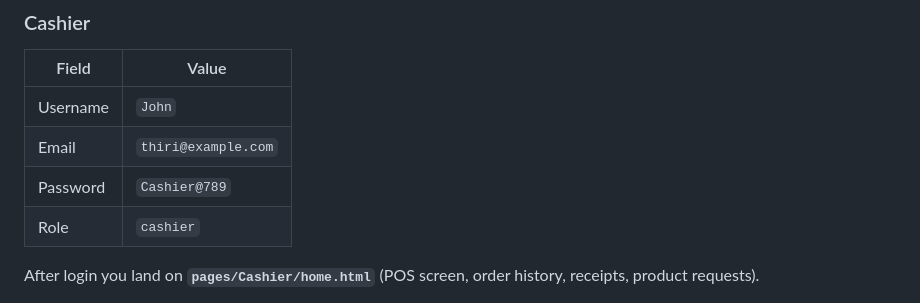
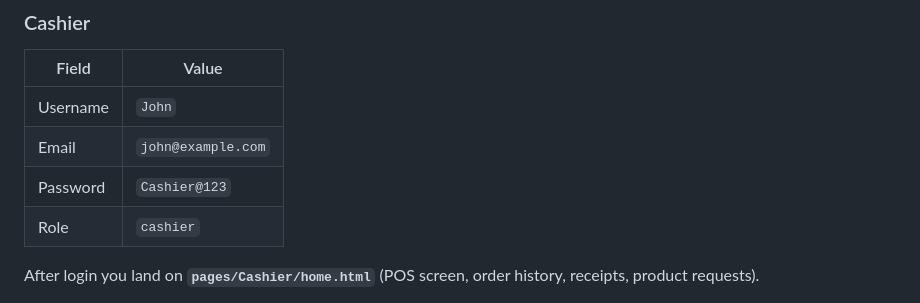
Before and after one commit to Minjoon009/tealeaves-pos, a Markdown page: README.md, the part around the change. Drawn GitHub-style.

```diff
--- a/README.md
+++ b/README.md
@@ -93,8 +93,8 @@ management & requests).
 | Field    | Value               |
 | -------- | ------------------- |
 | Username | `John`              |
-| Email    | `thiri@example.com` |
-| Password | `Cashier@789`       |
+| Email    | `john@example.com` |
+| Password | `Cashier@123`       |
 | Role     | `cashier`           |
 
 After login you land on **`pages/Cashier/home.html`** (POS screen, order history,
```
